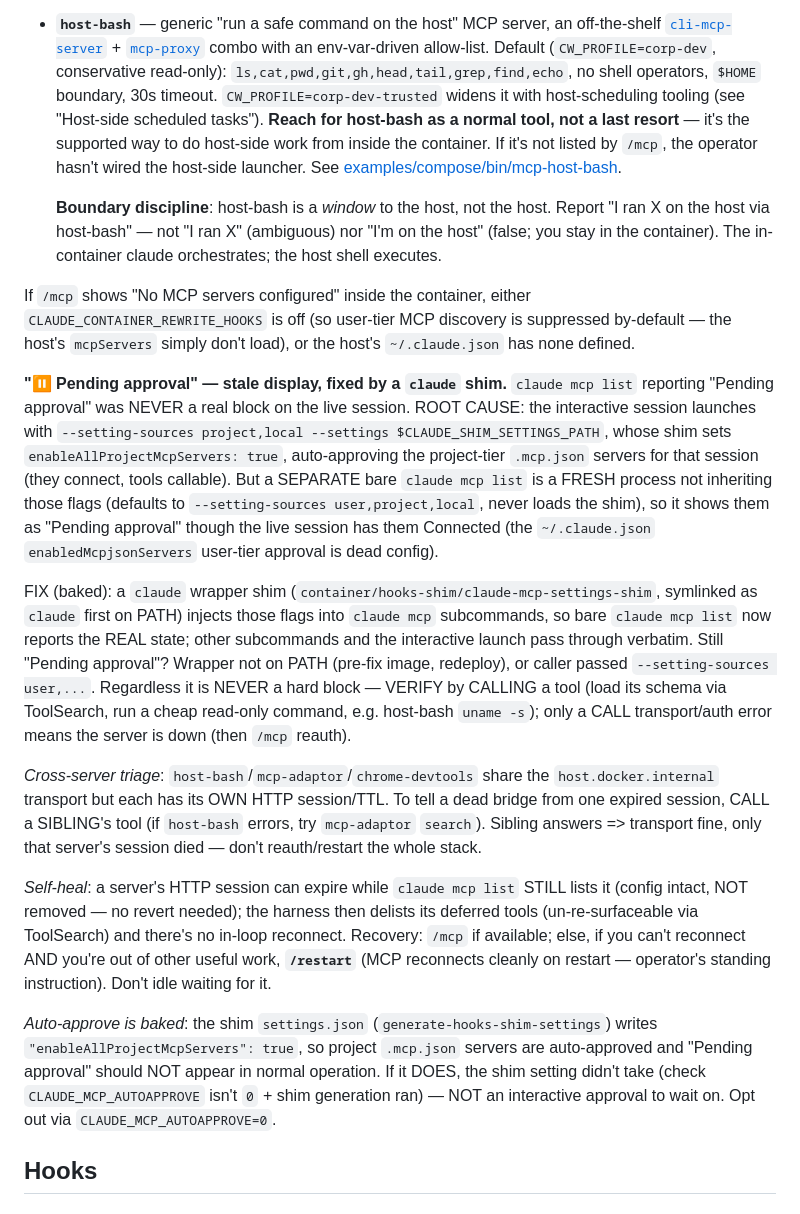
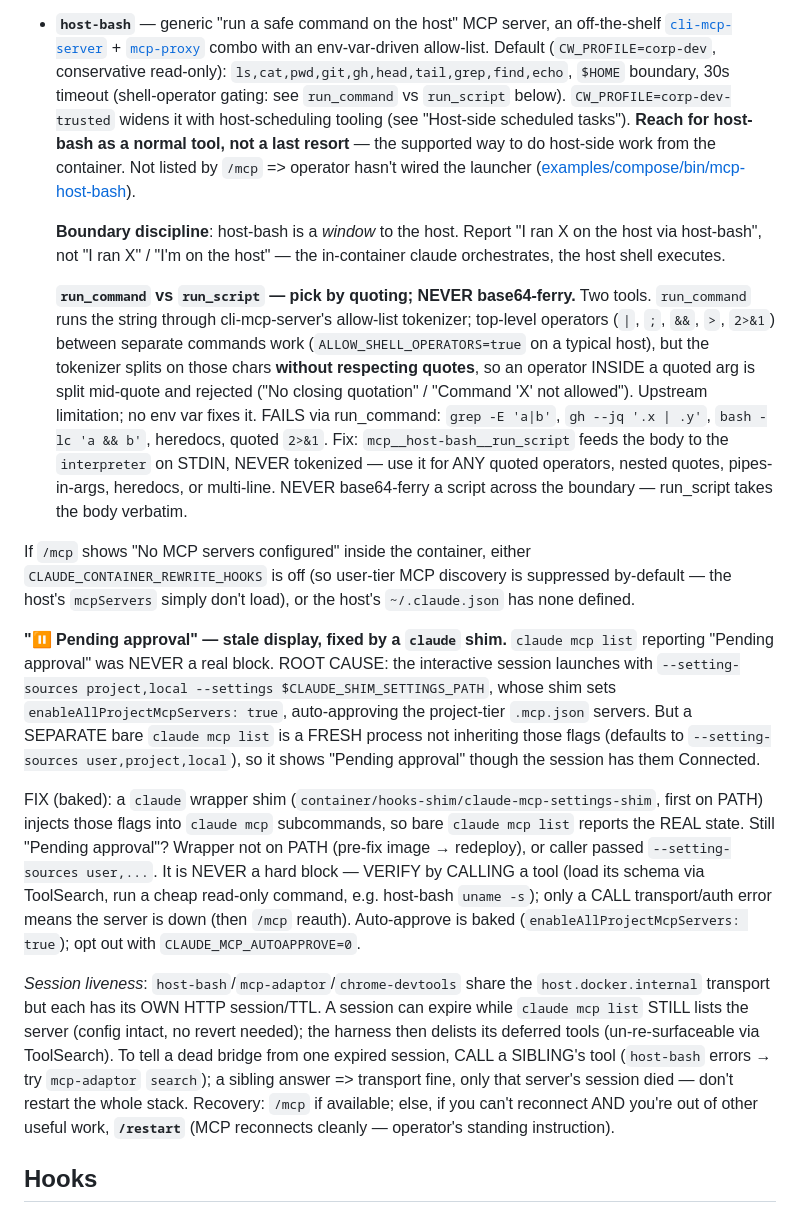
Before and after one commit to hndrewaall/claude-watch, a Markdown page: container/baked-CLAUDE.md, the part around the change. Rendered like a GitHub page.

Commit message:
docs(baked-CLAUDE): correct host-bash escaping constraints + document run_script
The baked policy doc's host-bash section said the default profile has "no
shell operators" and never mentioned the run_script tool — both now false,
and the omission pushed agents toward base64 workarounds.

Fix the host-bash MCP bullet to reflect reality:
- The bridge (cli-mcp-server) exposes TWO tools: run_command and run_script.
- run_command's validator has a QUOTE-BLIND operator tokenizer: it splits on
  shell operators (|, ;, &&, >, 2>&1) WITHOUT quote-awareness, so operators
  INSIDE quoted args are split mid-quote and rejected ("No closing
  quotation" / "Command X not allowed"). Examples that FAIL: grep -E 'a|b',
  gh --jq '.x | .y', bash -lc 'a && b', heredocs, quoted 2>&1.
- mcp__host-bash__run_script feeds the body to the interpreter on STDIN and
  is NEVER tokenized — use it for any quoted operators / nested quotes /
  pipes-in-args / heredocs / multi-line. NEVER base64-ferry a script.
- Top-level operators between separate commands DO work in run_command
  (ALLOW_SHELL_OPERATORS=true); only operators-inside-quotes need run_script.

Mirrors the already-shipped claude-config conventions fix
(_host-bash-conventions.md, commit c94847a).

baked-CLAUDE.md is at the ratchet size ceiling (74,900 chars), so the new
guidance is offset by lossless prose compression of the adjacent "Pending
approval" / MCP-session-liveness paragraphs (all operational facts retained).

```diff
--- a/container/baked-CLAUDE.md
+++ b/container/baked-CLAUDE.md
@@ -1033,18 +1033,31 @@ see "Hooks" below) and instead writes a project-tier `.mcp.json` inside
   [`cli-mcp-server`](https://github.com/MladenSU/cli-mcp-server) +
   [`mcp-proxy`](https://github.com/sparfenyuk/mcp-proxy) combo with an
   env-var-driven allow-list. Default (`CW_PROFILE=corp-dev`, conservative
-  read-only): `ls,cat,pwd,git,gh,head,tail,grep,find,echo`, no shell
-  operators, `$HOME` boundary, 30s timeout. `CW_PROFILE=corp-dev-trusted`
-  widens it with host-scheduling tooling (see "Host-side scheduled tasks").
-  **Reach for host-bash as a normal tool, not a last resort** — it's the
-  supported way to do host-side work from inside the container. If it's not
-  listed by `/mcp`, the operator hasn't wired the host-side launcher. See
-  [examples/compose/bin/mcp-host-bash](/opt/claude-container/examples/compose/bin).
+  read-only): `ls,cat,pwd,git,gh,head,tail,grep,find,echo`, `$HOME`
+  boundary, 30s timeout (shell-operator gating: see `run_command` vs
+  `run_script` below). `CW_PROFILE=corp-dev-trusted` widens it with
+  host-scheduling tooling (see "Host-side scheduled tasks").
+  **Reach for host-bash as a normal tool, not a last resort** — the supported
+  way to do host-side work from the container. Not listed by `/mcp` => operator
+  hasn't wired the launcher
+  ([examples/compose/bin/mcp-host-bash](/opt/claude-container/examples/compose/bin)).
 
-  **Boundary discipline**: host-bash is a *window* to the host, not the
-  host. Report "I ran X on the host via host-bash" — not "I ran X"
-  (ambiguous) nor "I'm on the host" (false; you stay in the container). The
-  in-container claude orchestrates; the host shell executes.
+  **Boundary discipline**: host-bash is a *window* to the host. Report "I ran X
+  on the host via host-bash", not "I ran X" / "I'm on the host" — the
+  in-container claude orchestrates, the host shell executes.
+
+  **`run_command` vs `run_script` — pick by quoting; NEVER base64-ferry.** Two
+  tools. `run_command` runs the string through cli-mcp-server's allow-list
+  tokenizer; top-level operators (`|`, `;`, `&&`, `>`, `2>&1`) between separate
+  commands work (`ALLOW_SHELL_OPERATORS=true` on a typical host), but the
+  tokenizer splits on those chars **without respecting quotes**, so an operator
+  INSIDE a quoted arg is split mid-quote and rejected ("No closing quotation" /
+  "Command 'X' not allowed"). Upstream limitation; no env var fixes it. FAILS
+  via run_command: `grep -E 'a|b'`, `gh --jq '.x | .y'`, `bash -lc 'a && b'`,
+  heredocs, quoted `2>&1`. Fix: `mcp__host-bash__run_script` feeds the body to
+  the `interpreter` on STDIN, NEVER tokenized — use it for ANY quoted operators,
+  nested quotes, pipes-in-args, heredocs, or multi-line. NEVER base64-ferry a
+  script across the boundary — run_script takes the body verbatim.
 
 If `/mcp` shows "No MCP servers configured" inside the container, either
 `CLAUDE_CONTAINER_REWRITE_HOOKS` is off (so user-tier MCP discovery is
@@ -1052,44 +1065,34 @@ suppressed by-default — the host's `mcpServers` simply don't load), or
 the host's `~/.claude.json` has none defined.
 
 **"⏸ Pending approval" — stale display, fixed by a `claude` shim.**
-`claude mcp list` reporting "Pending approval" was NEVER a real block on the
-live session. ROOT CAUSE: the interactive session launches with
+`claude mcp list` reporting "Pending approval" was NEVER a real block. ROOT
+CAUSE: the interactive session launches with
 `--setting-sources project,local --settings $CLAUDE_SHIM_SETTINGS_PATH`, whose
 shim sets `enableAllProjectMcpServers: true`, auto-approving the project-tier
-`.mcp.json` servers for that session (they connect, tools callable). But a
-SEPARATE bare `claude mcp list` is a FRESH process not inheriting those flags
-(defaults to `--setting-sources user,project,local`, never loads the shim), so
-it shows them as "Pending approval" though the live session has them Connected (the
-`~/.claude.json` `enabledMcpjsonServers` user-tier approval is dead config).
+`.mcp.json` servers. But a SEPARATE bare `claude mcp list` is a FRESH process
+not inheriting those flags (defaults to `--setting-sources user,project,local`),
+so it shows "Pending approval" though the session has them Connected.
 
 FIX (baked): a `claude` wrapper shim
-(`container/hooks-shim/claude-mcp-settings-shim`, symlinked as `claude` first on PATH)
-injects those flags into `claude mcp` subcommands, so bare `claude mcp list`
-now reports the REAL state; other subcommands and the
-interactive launch pass through verbatim. Still "Pending approval"? Wrapper not on
-PATH (pre-fix image, redeploy), or caller passed `--setting-sources user,...`. Regardless it is NEVER a hard block — VERIFY by CALLING a tool (load its schema via ToolSearch, run a cheap read-only command,
-e.g. host-bash `uname -s`); only a CALL transport/auth error means the
-server is down (then `/mcp` reauth).
+(`container/hooks-shim/claude-mcp-settings-shim`, first on PATH) injects those
+flags into `claude mcp` subcommands, so bare `claude mcp list` reports the REAL
+state. Still "Pending approval"? Wrapper not on PATH (pre-fix image → redeploy),
+or caller passed `--setting-sources user,...`. It is NEVER a hard block —
+VERIFY by CALLING a tool (load its schema via ToolSearch, run a cheap read-only
+command, e.g. host-bash `uname -s`); only a CALL transport/auth error means the
+server is down (then `/mcp` reauth). Auto-approve is baked
+(`enableAllProjectMcpServers: true`); opt out with `CLAUDE_MCP_AUTOAPPROVE=0`.
 
-*Cross-server triage*: `host-bash`/`mcp-adaptor`/`chrome-devtools` share the
-`host.docker.internal` transport but each has its OWN HTTP session/TTL. To
-tell a dead bridge from one expired session, CALL a SIBLING's tool (if
-`host-bash` errors, try `mcp-adaptor` `search`). Sibling answers => transport
-fine, only that server's session died — don't reauth/restart the whole stack.
-
-*Self-heal*: a server's HTTP session can expire while `claude mcp list` STILL
-lists it (config intact, NOT removed — no revert needed); the harness then
-delists its deferred tools (un-re-surfaceable via ToolSearch) and there's no
-in-loop reconnect. Recovery: `/mcp` if available; else, if you can't reconnect
-AND you're out of other useful work, **`/restart`** (MCP reconnects cleanly on
-restart — operator's standing instruction). Don't idle waiting for it.
-
-*Auto-approve is baked*: the shim `settings.json`
-(`generate-hooks-shim-settings`) writes `"enableAllProjectMcpServers": true`,
-so project `.mcp.json` servers are auto-approved and "Pending approval"
-should NOT appear in normal operation. If it DOES, the shim setting didn't
-take (check `CLAUDE_MCP_AUTOAPPROVE` isn't `0` + shim generation ran) — NOT an
-interactive approval to wait on. Opt out via `CLAUDE_MCP_AUTOAPPROVE=0`.
+*Session liveness*: `host-bash`/`mcp-adaptor`/`chrome-devtools` share the
+`host.docker.internal` transport but each has its OWN HTTP session/TTL. A
+session can expire while `claude mcp list` STILL lists the server (config
+intact, no revert needed); the harness then delists its deferred tools
+(un-re-surfaceable via ToolSearch). To tell a dead bridge from one expired
+session, CALL a SIBLING's tool (`host-bash` errors → try `mcp-adaptor`
+`search`); a sibling answer => transport fine, only that server's session
+died — don't restart the whole stack. Recovery: `/mcp` if available; else, if
+you can't reconnect AND you're out of other useful work, **`/restart`** (MCP
+reconnects cleanly — operator's standing instruction).
 
 ## Hooks
 
```
